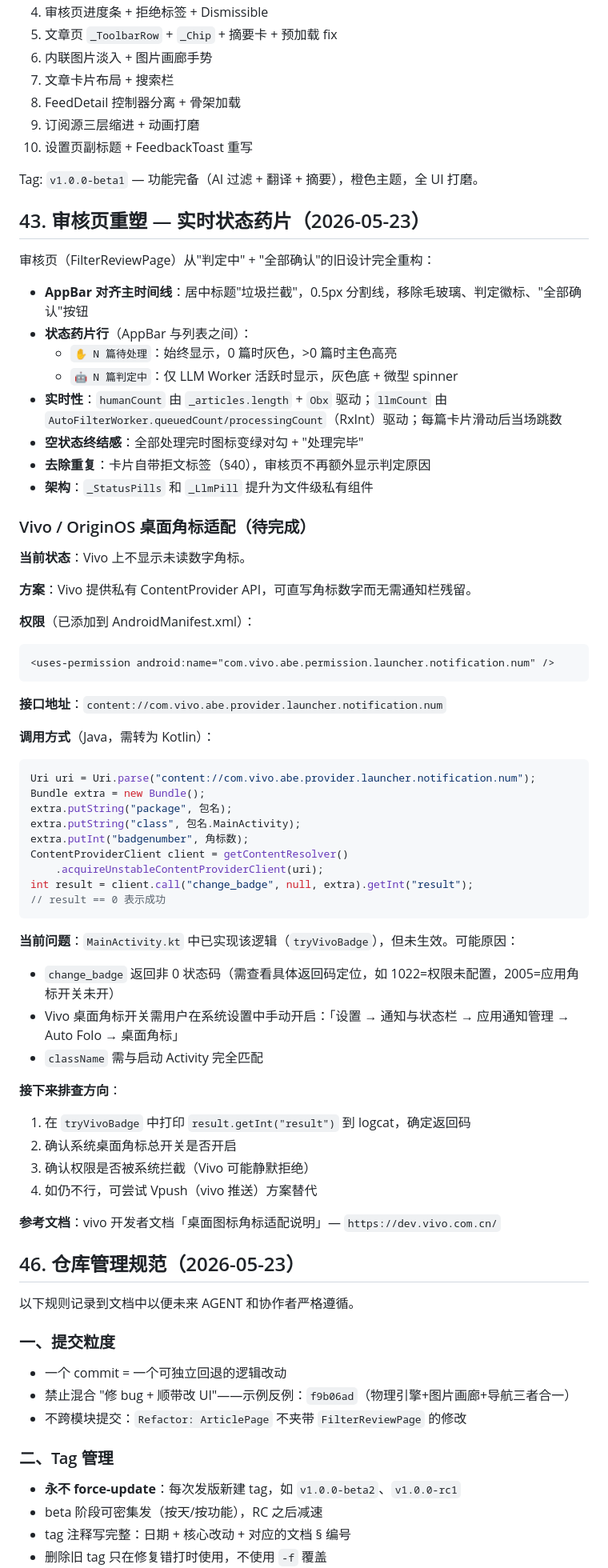
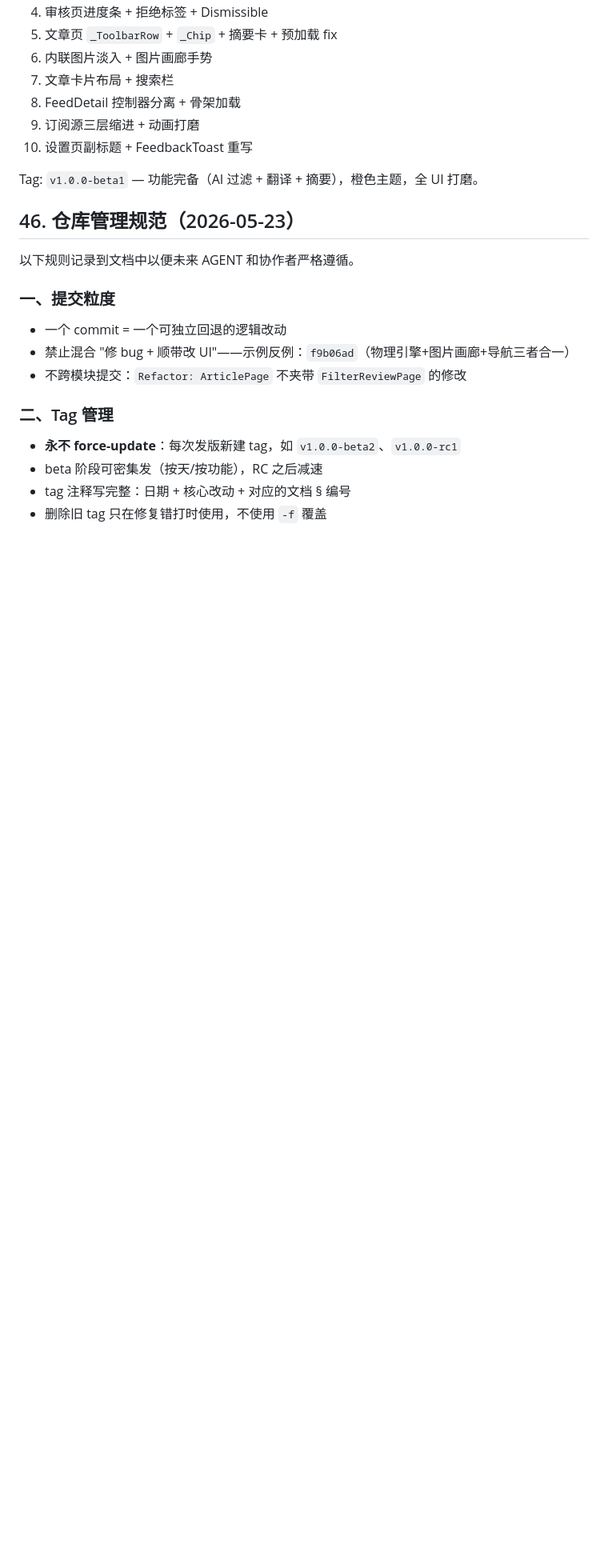
Before and after one commit to X-Ray-git/autofolo-mobile, a Markdown page: AGENT_HANDOFF.md, the part around one of its changes. Shown at 80% size. GitHub-like rendering; blank space fills up the shorter version.

````diff
--- a/AGENT_HANDOFF.md
+++ b/AGENT_HANDOFF.md
@@ -1547,57 +1551,6 @@ Folo 桌面端用 HTML5 `<video>` 标签直接播放 mp4，移动端用 `expo-vi
 10. 设置页副标题 + FeedbackToast 重写
 
 Tag: `v1.0.0-beta1` — 功能完备（AI 过滤 + 翻译 + 摘要），橙色主题，全 UI 打磨。
-## 43. 审核页重塑 — 实时状态药片（2026-05-23）
-
-审核页（FilterReviewPage）从"判定中" + "全部确认"的旧设计完全重构：
-
-- **AppBar 对齐主时间线**：居中标题"垃圾拦截"，0.5px 分割线，移除毛玻璃、判定徽标、"全部确认"按钮
-- **状态药片行**（AppBar 与列表之间）：
-  - `✋ N 篇待处理`：始终显示，0 篇时灰色，>0 篇时主色高亮
-  - `🤖 N 篇判定中`：仅 LLM Worker 活跃时显示，灰色底 + 微型 spinner
-- **实时性**：`humanCount` 由 `_articles.length` + `Obx` 驱动；`llmCount` 由 `AutoFilterWorker.queuedCount/processingCount`（RxInt）驱动；每篇卡片滑动后当场跳数
-- **空状态终结感**：全部处理完时图标变绿对勾 + "处理完毕"
-- **去除重复**：卡片自带拒文标签（§40），审核页不再额外显示判定原因
-- **架构**：`_StatusPills` 和 `_LlmPill` 提升为文件级私有组件
-
-### Vivo / OriginOS 桌面角标适配（待完成）
-
-**当前状态**：Vivo 上不显示未读数字角标。
-
-**方案**：Vivo 提供私有 ContentProvider API，可直写角标数字而无需通知栏残留。
-
-**权限**（已添加到 AndroidManifest.xml）：
-```xml
-<uses-permission android:name="com.vivo.abe.permission.launcher.notification.num" />
-```
-
-**接口地址**：`content://com.vivo.abe.provider.launcher.notification.num`
-
-**调用方式**（Java，需转为 Kotlin）：
-```java
-Uri uri = Uri.parse("content://com.vivo.abe.provider.launcher.notification.num");
-Bundle extra = new Bundle();
-extra.putString("package", 包名);
-extra.putString("class", 包名.MainActivity);
-extra.putInt("badgenumber", 角标数);
-ContentProviderClient client = getContentResolver()
-    .acquireUnstableContentProviderClient(uri);
-int result = client.call("change_badge", null, extra).getInt("result");
-// result == 0 表示成功
-```
-
-**当前问题**：`MainActivity.kt` 中已实现该逻辑（`tryVivoBadge`），但未生效。可能原因：
-- `change_badge` 返回非 0 状态码（需查看具体返回码定位，如 1022=权限未配置，2005=应用角标开关未开）
-- Vivo 桌面角标开关需用户在系统设置中手动开启：「设置 → 通知与状态栏 → 应用通知管理 → Auto Folo → 桌面角标」
-- `className` 需与启动 Activity 完全匹配
-
-**接下来排查方向**：
-1. 在 `tryVivoBadge` 中打印 `result.getInt("result")` 到 logcat，确定返回码
-2. 确认系统桌面角标总开关是否开启
-3. 确认权限是否被系统拦截（Vivo 可能静默拒绝）
-4. 如仍不行，可尝试 Vpush（vivo 推送）方案替代
-
-**参考文档**：vivo 开发者文档「桌面图标角标适配说明」— `https://dev.vivo.com.cn/`
 
 ## 46. 仓库管理规范（2026-05-23）
 
````
Also changed, not shown: other parts of AGENT_HANDOFF.md (+32 -0 lines).
